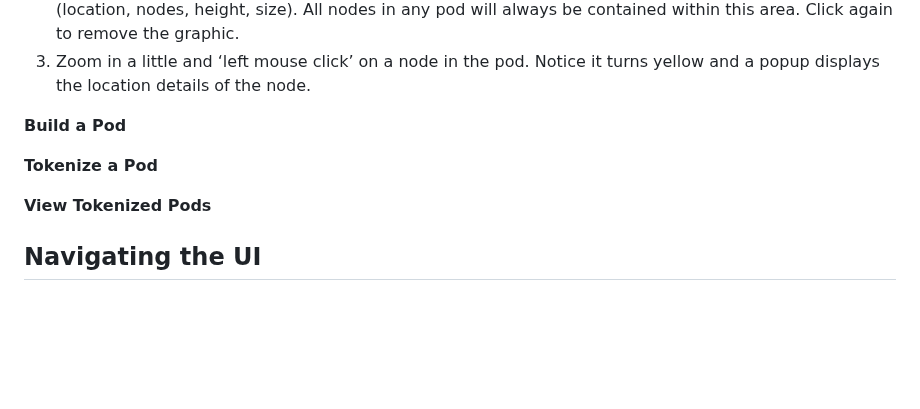
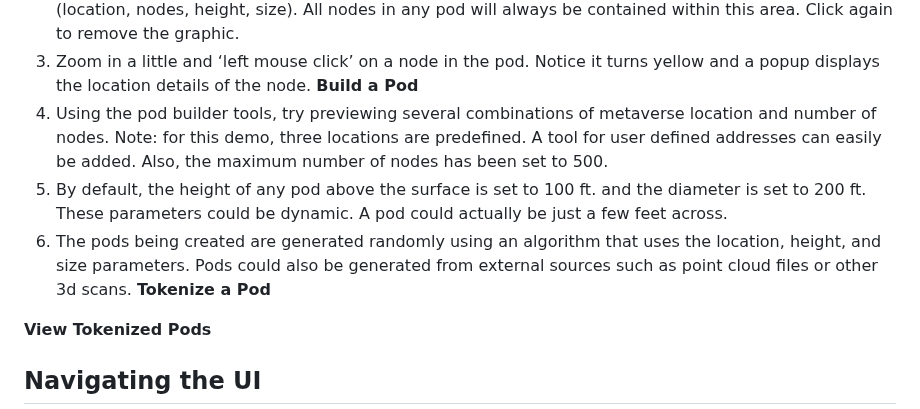
Before and after one commit to FieldBoss/metascapes, a Markdown page: README.md, the part around the change. Rendered like a GitHub page; blank space fills up the shorter version.

```diff
--- a/README.md
+++ b/README.md
@@ -42,9 +42,10 @@ The project demo is built using React.js and consists of three main components i
    1.	On loading, the user will see a blank metaverse.  Click on ‘Preview’ to display the default pod.  A pod is generated in Avatar Park & Ride having 250 nodes.  Use       the mouse controls to move and rotate the display to see its shape.
    2.	Click ‘Zone_of_Influence’ in the upper left corner.  This displays an area defined by the pod parameters (location, nodes, height, size).  All nodes in any pod         will always be contained within this area.  Click again to remove the graphic.
    3.	Zoom in a little and ‘left mouse click’ on a node in the pod.  Notice it turns yellow and a popup displays the location details of the node.
-
 **Build a Pod**
-
+   1.	Using the pod builder tools, try previewing several combinations of metaverse location and number of nodes.  Note: for this demo, three locations are predefined.       A tool for user defined addresses can easily be added.  Also, the maximum number of nodes has been set to 500.
+   2.	By default, the height of any pod above the surface is set to 100 ft. and the diameter is set to 200 ft.  These parameters could be dynamic.  A pod could               actually be just a few feet across.
+   3.	The pods being created are generated randomly using an algorithm that uses the location, height, and size parameters.  Pods could also be generated from external       sources such as point cloud files or other 3d scans.
 **Tokenize a Pod**
 
 **View Tokenized Pods**
```
